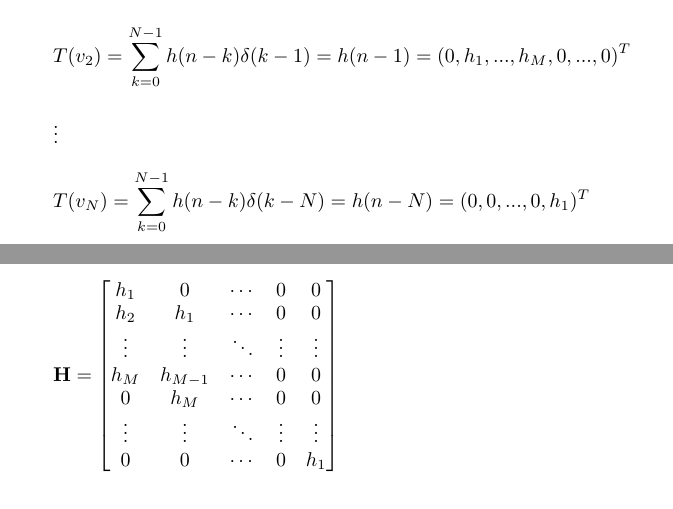
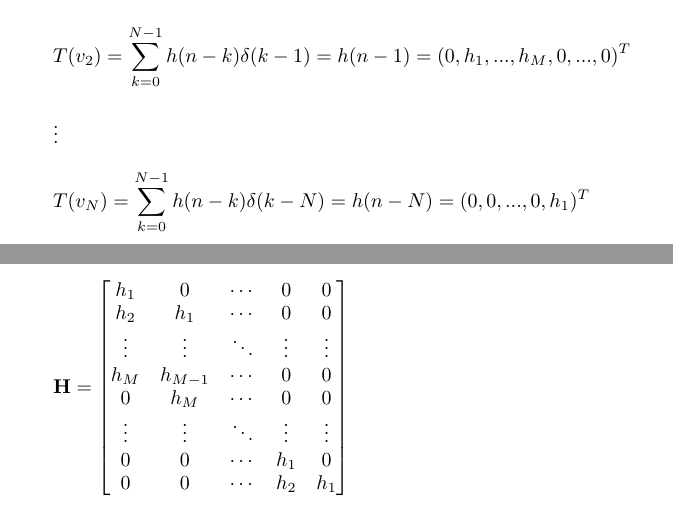
Before and after one commit to osowatzke/ECE501B_HW, a LaTeX problem sheet (3/Homework3_Sowatzke.tex): two parts of pages 6 and 7 of 7, joined at a grey line, cut so that both start at the same text. Compiled offline with pdfLaTeX.

Commit message:
Fixed typo in H matrix

```diff
--- a/3/Homework3_Sowatzke.tex
+++ b/3/Homework3_Sowatzke.tex
@@ -315,7 +315,8 @@
 					h_M 		& h_{M-1} 	& \cdots 	& 0 			& 0\\
 					0 		& h_M		& \cdots 	& 0 			& 0\\
 					\vdots 	& \vdots 	& \ddots 	& \vdots 	& \vdots\\
-					0 		& 0			& \cdots 	& 0 			& h_1\\
+					0		& 0			& \cdots 	& h_1		& 0\\
+					0 		& 0			& \cdots 	& h_2		& h_1\\
 				\end{bmatrix}
 			\end{align*}
 			\zerodisplayskip
```
